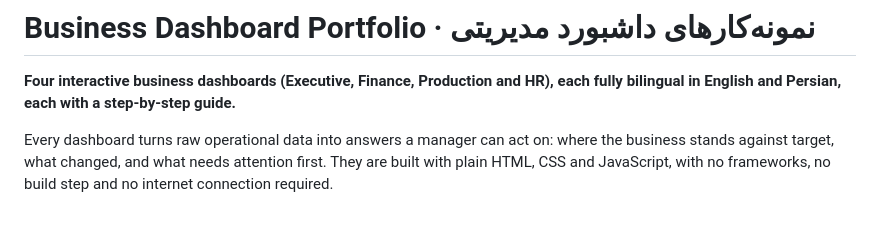
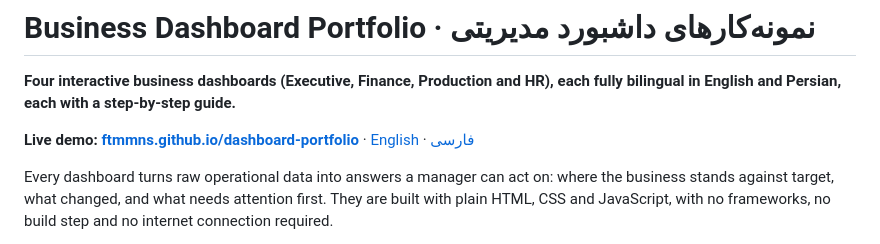
Before and after one commit to FtmMns/dashboard-portfolio, a Markdown page: README.md, the part around the change. Rendered like a GitHub page; blank space fills up the shorter version.

Commit message:
Add live demo link to README

```diff
--- a/README.md
+++ b/README.md
@@ -1,6 +1,8 @@
 # Business Dashboard Portfolio · نمونه‌کارهای داشبورد مدیریتی
 
 **Four interactive business dashboards (Executive, Finance, Production and HR), each fully bilingual in English and Persian, each with a step-by-step guide.**
+
+**Live demo: [ftmmns.github.io/dashboard-portfolio](https://ftmmns.github.io/dashboard-portfolio/)** · [English](https://ftmmns.github.io/dashboard-portfolio/?lang=en) · [فارسی](https://ftmmns.github.io/dashboard-portfolio/?lang=fa)
 
 Every dashboard turns raw operational data into answers a manager can act on: where the business stands against target, what changed, and what needs attention first. They are built with plain HTML, CSS and JavaScript, with no frameworks, no build step and no internet connection required.
 
```
